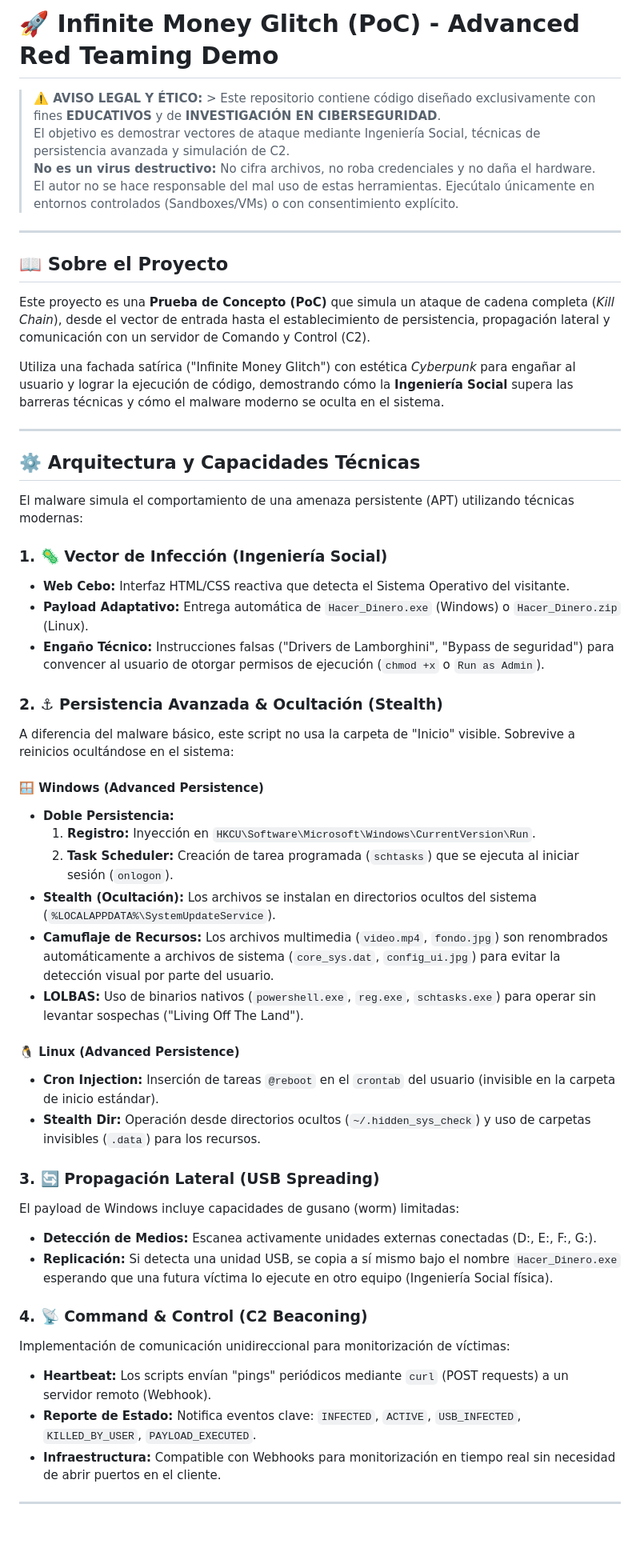
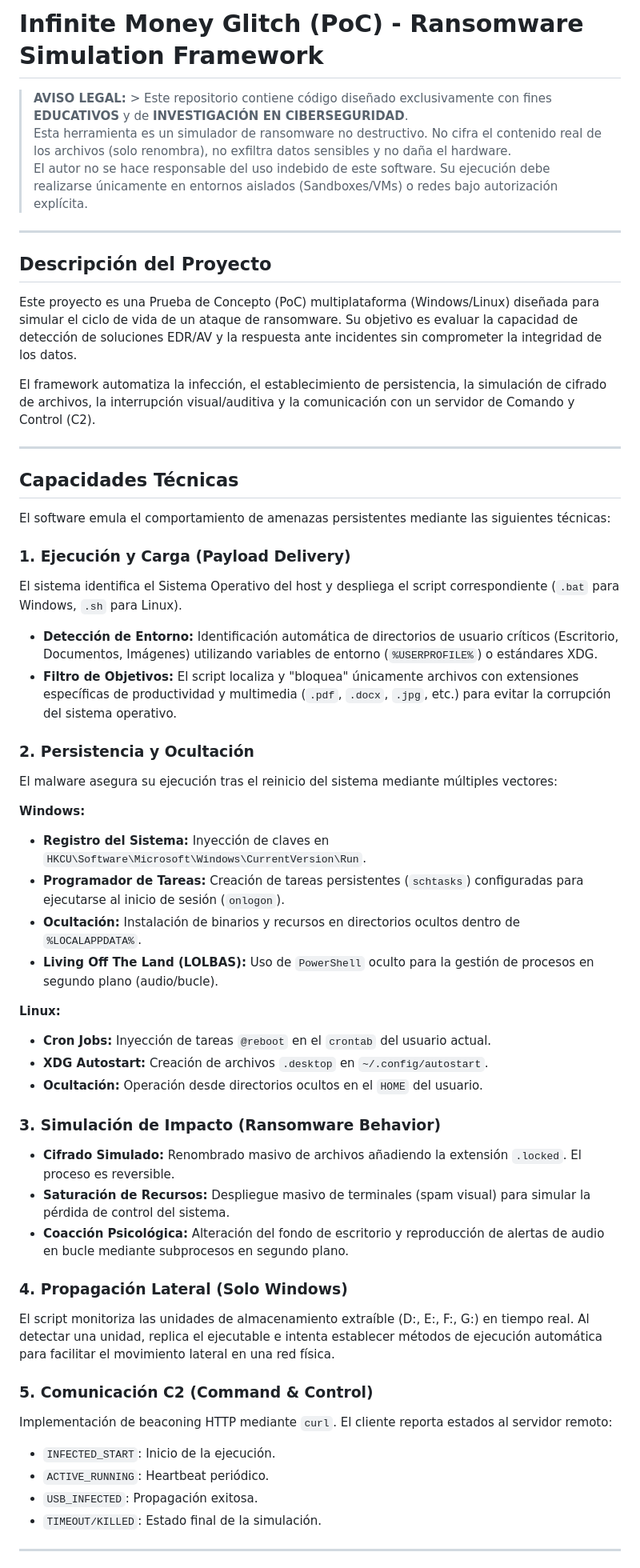
Before and after one commit to HdeEsquizofrenico/Hazte_Millonario, a Markdown page: README.md, the part around the change printed below. Shown: that part at 80% size. Rendered like a GitHub page; blank space fills up the shorter version.

```diff
--- a/README.md
+++ b/README.md
@@ -1,54 +1,56 @@
-# 🚀 Infinite Money Glitch (PoC) - Advanced Red Teaming Demo
+# Infinite Money Glitch (PoC) - Ransomware Simulation Framework
 
-> **⚠️ AVISO LEGAL Y ÉTICO:** > Este repositorio contiene código diseñado exclusivamente con fines **EDUCATIVOS** y de **INVESTIGACIÓN EN CIBERSEGURIDAD**.
-> El objetivo es demostrar vectores de ataque mediante Ingeniería Social, técnicas de persistencia avanzada y simulación de C2.
-> **No es un virus destructivo:** No cifra archivos, no roba credenciales y no daña el hardware.
-> El autor no se hace responsable del mal uso de estas herramientas. Ejecútalo únicamente en entornos controlados (Sandboxes/VMs) o con consentimiento explícito.
+> **AVISO LEGAL:** > Este repositorio contiene código diseñado exclusivamente con fines **EDUCATIVOS** y de **INVESTIGACIÓN EN CIBERSEGURIDAD**.
+> Esta herramienta es un simulador de ransomware no destructivo. No cifra el contenido real de los archivos (solo renombra), no exfiltra datos sensibles y no daña el hardware.
+> El autor no se hace responsable del uso indebido de este software. Su ejecución debe realizarse únicamente en entornos aislados (Sandboxes/VMs) o redes bajo autorización explícita.
 
 ---
 
-## 📖 Sobre el Proyecto
+## Descripción del Proyecto
 
-Este proyecto es una **Prueba de Concepto (PoC)** que simula un ataque de cadena completa (*Kill Chain*), desde el vector de entrada hasta el establecimiento de persistencia, propagación lateral y comunicación con un servidor de Comando y Control (C2).
+Este proyecto es una Prueba de Concepto (PoC) multiplataforma (Windows/Linux) diseñada para simular el ciclo de vida de un ataque de ransomware. Su objetivo es evaluar la capacidad de detección de soluciones EDR/AV y la respuesta ante incidentes sin comprometer la integridad de los datos.
 
-Utiliza una fachada satírica ("Infinite Money Glitch") con estética *Cyberpunk* para engañar al usuario y lograr la ejecución de código, demostrando cómo la **Ingeniería Social** supera las barreras técnicas y cómo el malware moderno se oculta en el sistema.
+El framework automatiza la infección, el establecimiento de persistencia, la simulación de cifrado de archivos, la interrupción visual/auditiva y la comunicación con un servidor de Comando y Control (C2).
 
 ---
 
-## ⚙️ Arquitectura y Capacidades Técnicas
+## Capacidades Técnicas
 
-El malware simula el comportamiento de una amenaza persistente (APT) utilizando técnicas modernas:
+El software emula el comportamiento de amenazas persistentes mediante las siguientes técnicas:
 
-### 1. 🦠 Vector de Infección (Ingeniería Social)
-* **Web Cebo:** Interfaz HTML/CSS reactiva que detecta el Sistema Operativo del visitante.
-* **Payload Adaptativo:** Entrega automática de `Hacer_Dinero.exe` (Windows) o `Hacer_Dinero.zip` (Linux).
-* **Engaño Técnico:** Instrucciones falsas ("Drivers de Lamborghini", "Bypass de seguridad") para convencer al usuario de otorgar permisos de ejecución (`chmod +x` o `Run as Admin`).
+### 1. Ejecución y Carga (Payload Delivery)
+El sistema identifica el Sistema Operativo del host y despliega el script correspondiente (`.bat` para Windows, `.sh` para Linux).
+* **Detección de Entorno:** Identificación automática de directorios de usuario críticos (Escritorio, Documentos, Imágenes) utilizando variables de entorno (`%USERPROFILE%`) o estándares XDG.
+* **Filtro de Objetivos:** El script localiza y "bloquea" únicamente archivos con extensiones específicas de productividad y multimedia (`.pdf`, `.docx`, `.jpg`, etc.) para evitar la corrupción del sistema operativo.
 
-### 2. ⚓ Persistencia Avanzada & Ocultación (Stealth)
-A diferencia del malware básico, este script no usa la carpeta de "Inicio" visible. Sobrevive a reinicios ocultándose en el sistema:
+### 2. Persistencia y Ocultación
+El malware asegura su ejecución tras el reinicio del sistema mediante múltiples vectores:
 
-#### 🪟 Windows (Advanced Persistence)
-* **Doble Persistencia:**
-    1.  **Registro:** Inyección en `HKCU\Software\Microsoft\Windows\CurrentVersion\Run`.
-    2.  **Task Scheduler:** Creación de tarea programada (`schtasks`) que se ejecuta al iniciar sesión (`onlogon`).
-* **Stealth (Ocultación):** Los archivos se instalan en directorios ocultos del sistema (`%LOCALAPPDATA%\SystemUpdateService`).
-* **Camuflaje de Recursos:** Los archivos multimedia (`video.mp4`, `fondo.jpg`) son renombrados automáticamente a archivos de sistema (`core_sys.dat`, `config_ui.jpg`) para evitar la detección visual por parte del usuario.
-* **LOLBAS:** Uso de binarios nativos (`powershell.exe`, `reg.exe`, `schtasks.exe`) para operar sin levantar sospechas ("Living Off The Land").
+**Windows:**
+* **Registro del Sistema:** Inyección de claves en `HKCU\Software\Microsoft\Windows\CurrentVersion\Run`.
+* **Programador de Tareas:** Creación de tareas persistentes (`schtasks`) configuradas para ejecutarse al inicio de sesión (`onlogon`).
+* **Ocultación:** Instalación de binarios y recursos en directorios ocultos dentro de `%LOCALAPPDATA%`.
+* **Living Off The Land (LOLBAS):** Uso de `PowerShell` oculto para la gestión de procesos en segundo plano (audio/bucle).
 
-#### 🐧 Linux (Advanced Persistence)
-* **Cron Injection:** Inserción de tareas `@reboot` en el `crontab` del usuario (invisible en la carpeta de inicio estándar).
-* **Stealth Dir:** Operación desde directorios ocultos (`~/.hidden_sys_check`) y uso de carpetas invisibles (`.data`) para los recursos.
+**Linux:**
+* **Cron Jobs:** Inyección de tareas `@reboot` en el `crontab` del usuario actual.
+* **XDG Autostart:** Creación de archivos `.desktop` en `~/.config/autostart`.
+* **Ocultación:** Operación desde directorios ocultos en el `HOME` del usuario.
 
-### 3. 🔄 Propagación Lateral (USB Spreading)
-El payload de Windows incluye capacidades de gusano (worm) limitadas:
-* **Detección de Medios:** Escanea activamente unidades externas conectadas (D:, E:, F:, G:).
-* **Replicación:** Si detecta una unidad USB, se copia a sí mismo bajo el nombre `Hacer_Dinero.exe` esperando que una futura víctima lo ejecute en otro equipo (Ingeniería Social física).
+### 3. Simulación de Impacto (Ransomware Behavior)
+* **Cifrado Simulado:** Renombrado masivo de archivos añadiendo la extensión `.locked`. El proceso es reversible.
+* **Saturación de Recursos:** Despliegue masivo de terminales (spam visual) para simular la pérdida de control del sistema.
+* **Coacción Psicológica:** Alteración del fondo de escritorio y reproducción de alertas de audio en bucle mediante subprocesos en segundo plano.
 
-### 4. 📡 Command & Control (C2 Beaconing)
-Implementación de comunicación unidireccional para monitorización de víctimas:
-* **Heartbeat:** Los scripts envían "pings" periódicos mediante `curl` (POST requests) a un servidor remoto (Webhook).
-* **Reporte de Estado:** Notifica eventos clave: `INFECTED`, `ACTIVE`, `USB_INFECTED`, `KILLED_BY_USER`, `PAYLOAD_EXECUTED`.
-* **Infraestructura:** Compatible con Webhooks para monitorización en tiempo real sin necesidad de abrir puertos en el cliente.
+### 4. Propagación Lateral (Solo Windows)
+El script monitoriza las unidades de almacenamiento extraíble (D:, E:, F:, G:) en tiempo real. Al detectar una unidad, replica el ejecutable e intenta establecer métodos de ejecución automática para facilitar el movimiento lateral en una red física.
+
+### 5. Comunicación C2 (Command & Control)
+Implementación de beaconing HTTP mediante `curl`. El cliente reporta estados al servidor remoto:
+* `INFECTED_START`: Inicio de la ejecución.
+* `ACTIVE_RUNNING`: Heartbeat periódico.
+* `USB_INFECTED`: Propagación exitosa.
+* `TIMEOUT/KILLED`: Estado final de la simulación.
 
 ---
 
```
Also changed, not shown: other parts of README.md (+19 -41 lines).
